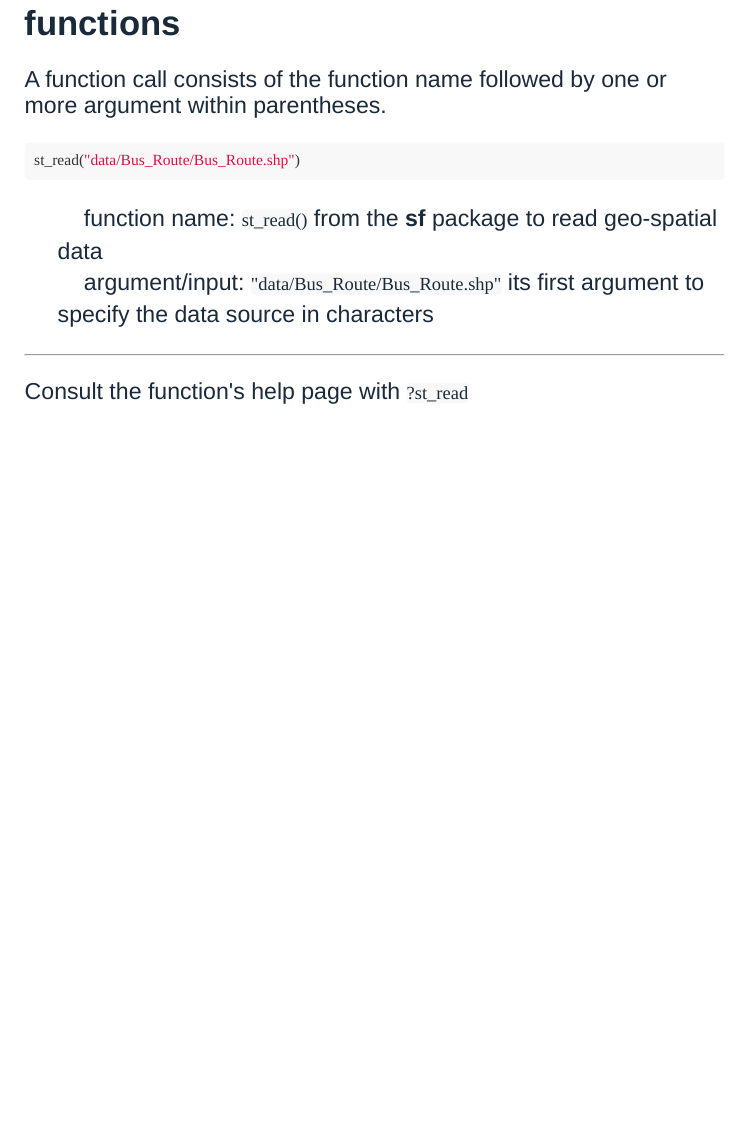
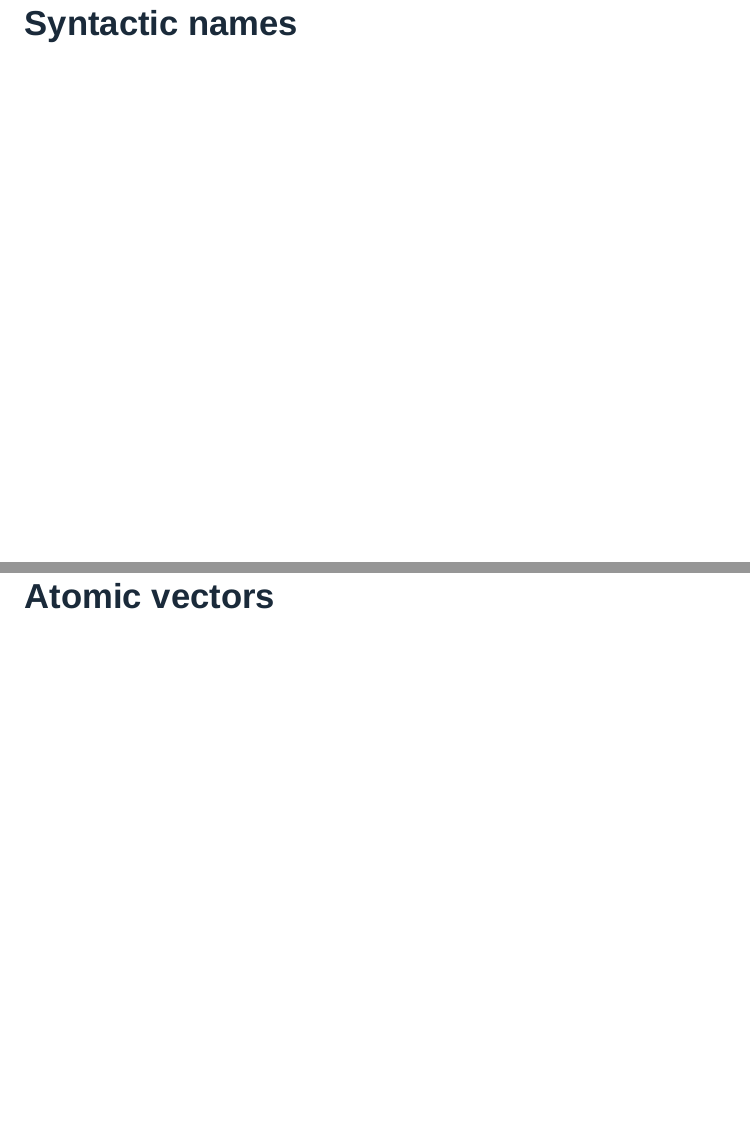
Before and after one commit to ravencats111/stats220, an R Markdown document (data-tech/lectures/07-intro-r.Rmd): page 26 of 26 before the commit and pages 26 and 27 of 28 after it, the two joined at a grey line. Rendered offline with R 4.5, knitr and Pandoc, with nearby package versions; the slides are laid out offline by our stand-in for remark.js, each with all of its steps uncovered, in fonts that may differ from those the slides ask for, and without slide numbers, shadows or browser add-ons; some code elsewhere in the file could not run offline; common packages that the code uses without loading them are loaded.

Commit message:
a couple of section headings

```diff
--- a/data-tech/lectures/07-intro-r.Rmd
+++ b/data-tech/lectures/07-intro-r.Rmd
@@ -417,4 +417,8 @@ class: inverse middle
 
 ---
 
-## functions
+## Syntactic names
+
+---
+
+## Atomic vectors
```
Also changed, not shown: data-tech/lectures/07-intro-r.Rmd (4 more changed lines).
